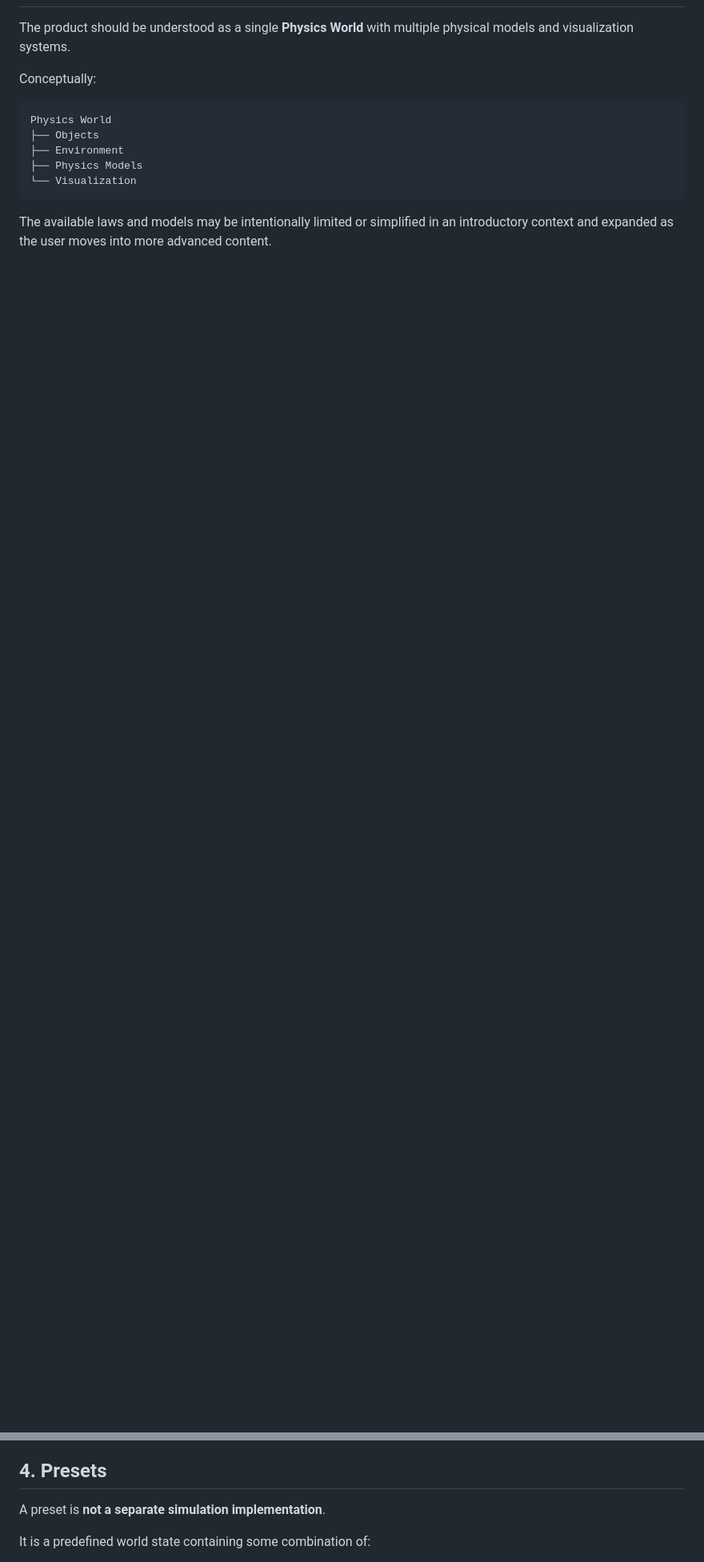
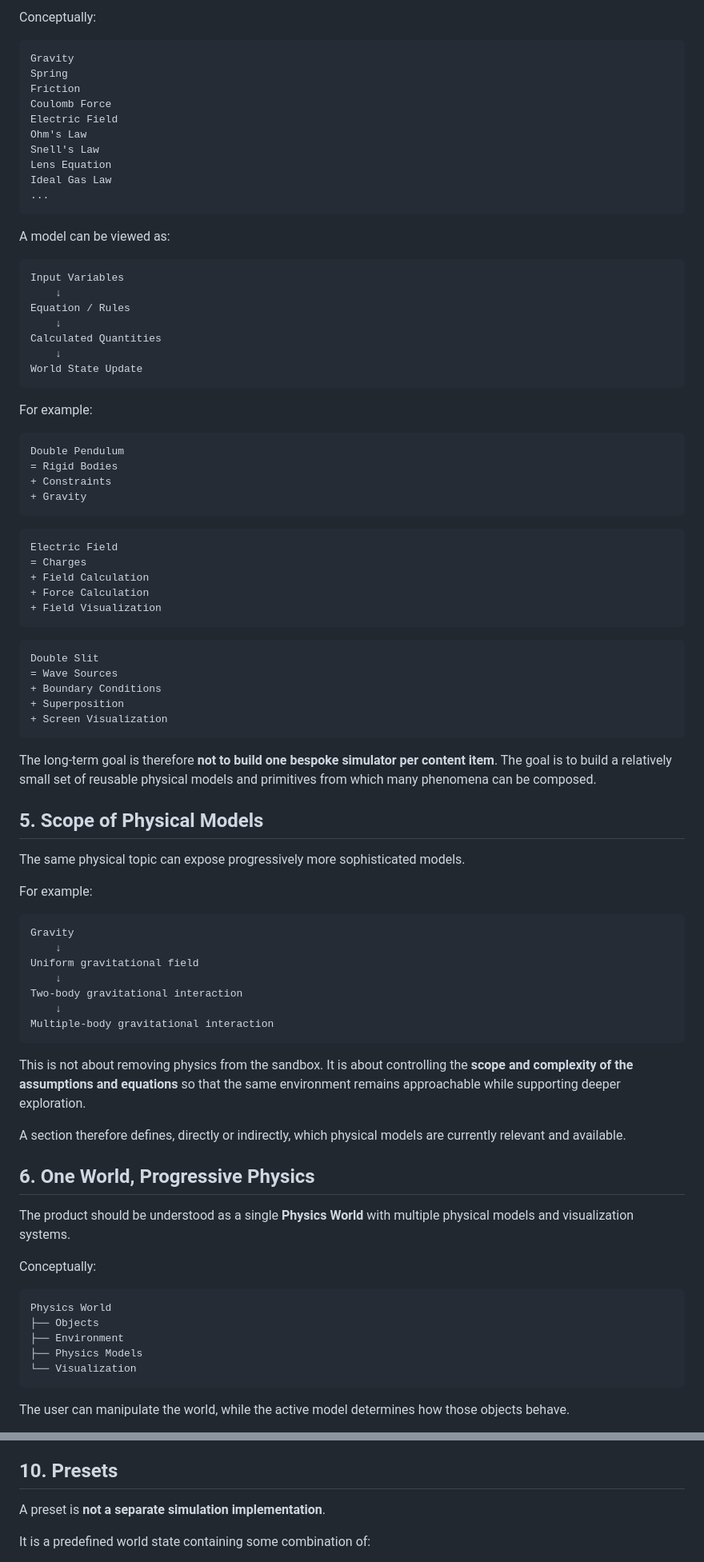
Before and after one commit to capalace/open-physics, a Markdown page: docs/PRODUCT_GUIDELINES.md, 2 parts joined by grey strips. Shown at 80% size. GitHub-like rendering; blank space fills up the shorter version.

Commit message:
docs: define equation-based client-side physics model

````diff
--- a/docs/PRODUCT_GUIDELINES.md
+++ b/docs/PRODUCT_GUIDELINES.md
@@ -30,3 +138,78 @@ The intended audience is broad: children, students, and anyone who wants to expl
+Conceptually:
+
+```text
+Gravity
+Spring
+Friction
+Coulomb Force
+Electric Field
+Ohm's Law
+Snell's Law
+Lens Equation
+Ideal Gas Law
+...
+```
+
+A model can be viewed as:
+
+```text
+Input Variables
+    ↓
+Equation / Rules
+    ↓
+Calculated Quantities
+    ↓
+World State Update
+```
+
+For example:
+
+```text
+Double Pendulum
+= Rigid Bodies
++ Constraints
++ Gravity
+```
+
+```text
+Electric Field
+= Charges
++ Field Calculation
++ Force Calculation
++ Field Visualization
+```
+
+```text
+Double Slit
+= Wave Sources
++ Boundary Conditions
++ Superposition
++ Screen Visualization
+```
+
+The long-term goal is therefore **not to build one bespoke simulator per content item**. The goal is to build a relatively small set of reusable physical models and primitives from which many phenomena can be composed.
+
+## 5. Scope of Physical Models
+
+The same physical topic can expose progressively more sophisticated models.
+
+For example:
+
+```text
+Gravity
+    ↓
+Uniform gravitational field
+    ↓
+Two-body gravitational interaction
+    ↓
+Multiple-body gravitational interaction
+```
+
+This is not about removing physics from the sandbox. It is about controlling the **scope and complexity of the assumptions and equations** so that the same environment remains approachable while supporting deeper exploration.
+
+A section therefore defines, directly or indirectly, which physical models are currently relevant and available.
+
+## 6. One World, Progressive Physics
 
 The product should be understood as a single **Physics World** with multiple physical models and visualization systems.
 
@@ -40,5 +223,5 @@ Physics World
 └── Visualization
 ```
 
-The available laws and models may be intentionally limited or simplified in an introductory context and expanded as the user moves into more advanced content.
+The user can manipulate the world, while the active model determines how those objects behave.
 
@@ -82,7 +338,7 @@ A section may therefore contain:
 - variations of the same physical situation;
 - a free-experiment entry point.
 
-## 4. Presets
+## 10. Presets
 
 A preset is **not a separate simulation implementation**.
 
````
Also changed, not shown: other parts of docs/PRODUCT_GUIDELINES.md (+217 -61 lines).
